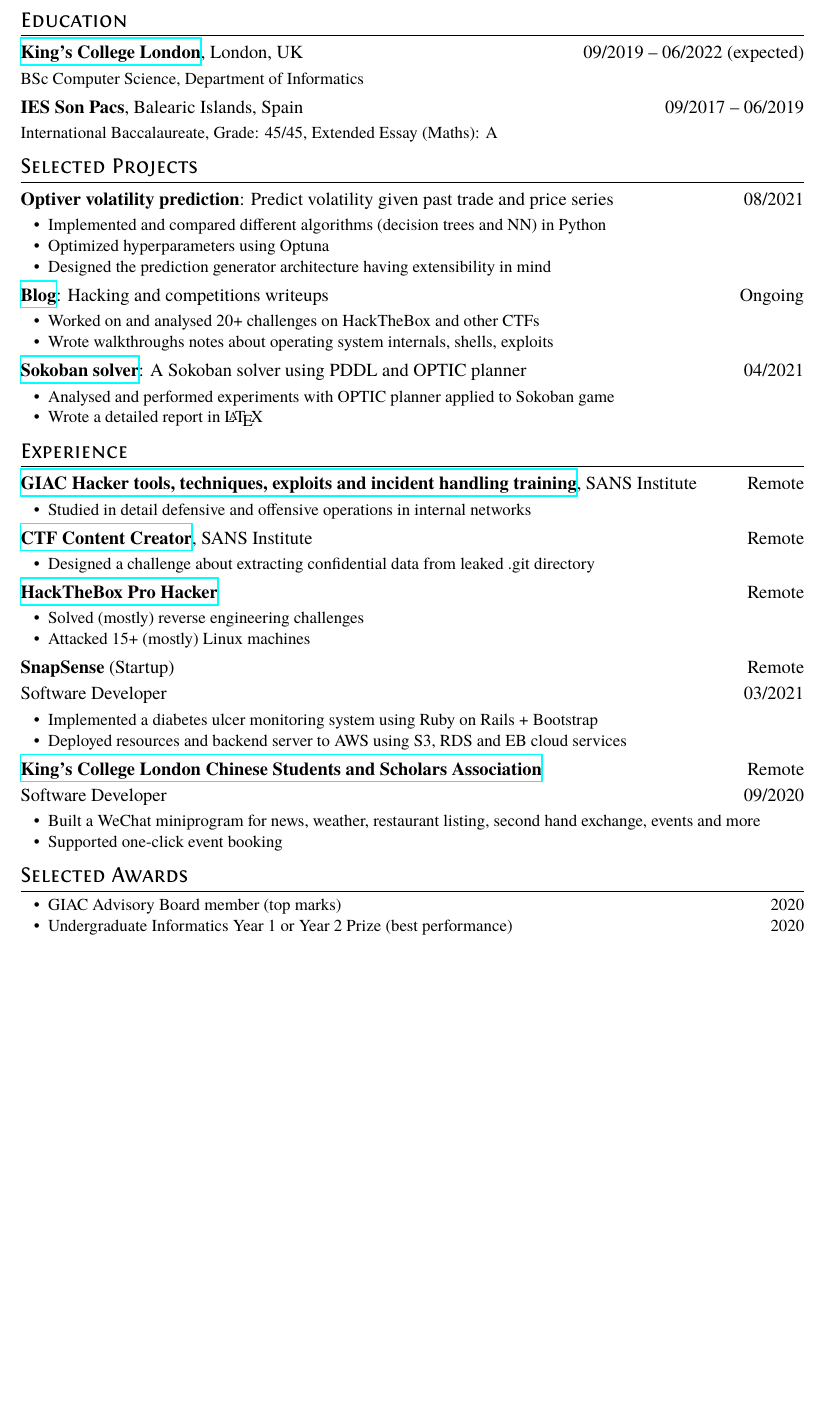
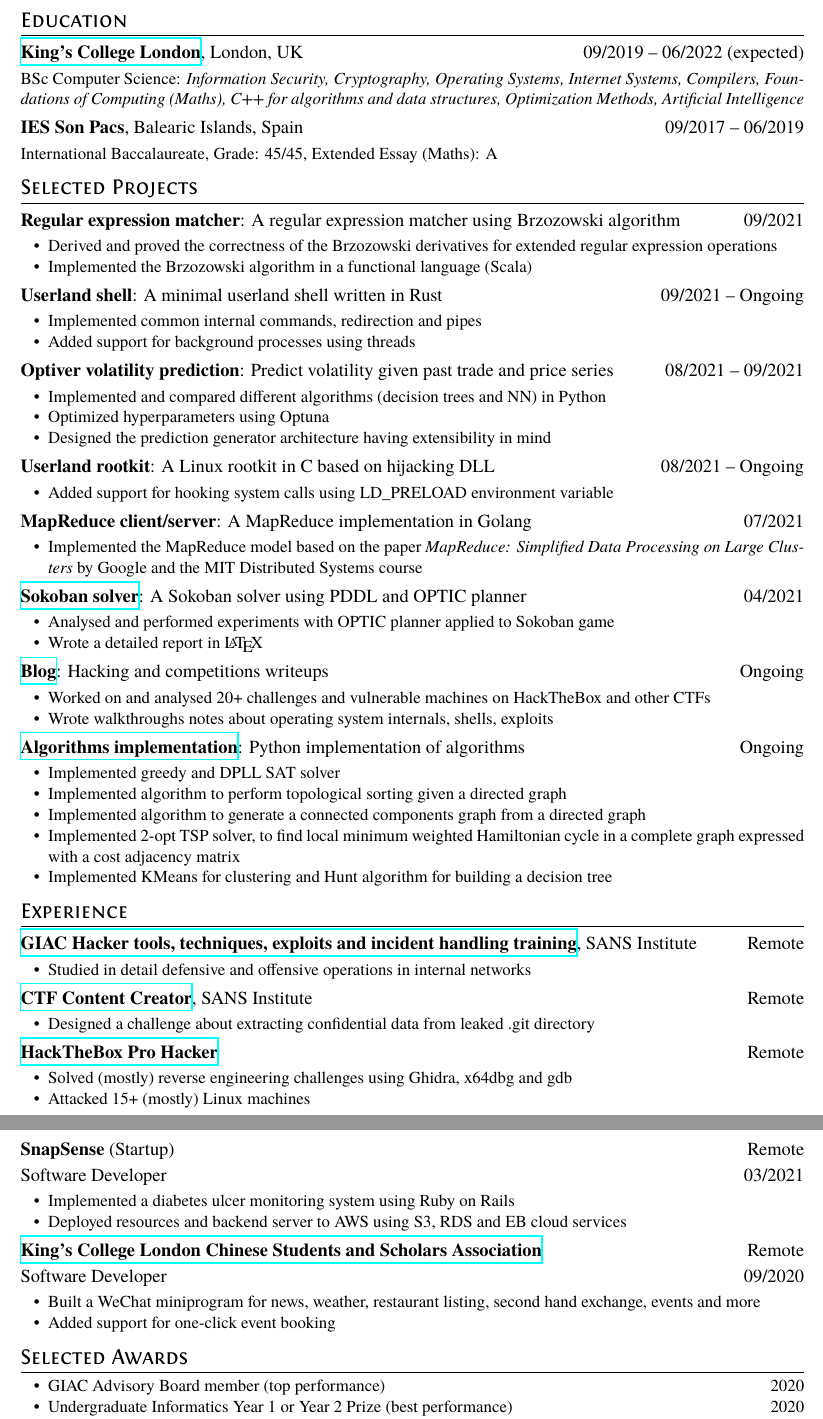
Before and after one commit to RoundofThree/CV, a LaTeX CV (resume.tex): part of the page before the commit and two parts of pages 1 and 2 of 2 after it, the two joined at a grey line, cut so that both start at the same text, the shorter picture padded with empty space. Compiled offline with XeLaTeX.

Commit message:
Add more projects

```diff
--- a/resume.tex
+++ b/resume.tex
@@ -13,12 +13,13 @@
   (+44) 07740271205 $\bullet$
   \href{mailto:zhuoyingjiangli@gmail.com}{zhuoyingjiangli@gmail.com} $\bullet$
   \href{https://github.com/RoundofThree}{GitHub ID: RoundofThree}
-%  \href{https://www.linkedin.com/in/trinkle23897/}{Linkedin}
+%  \href{https://www.linkedin.com/in/RoundofThree/}{Linkedin}
 }
 
 \section{Education}
 \datedsubsection{\textbf{\href{https://www.kcl.ac.uk/}{King's College London}}, London, UK}{09/2019 -- 06/2022 (expected)}
-BSc Computer Science, Department of Informatics
+BSc Computer Science: \textit{Information Security, Cryptography, Operating Systems, Internet Systems, Compilers, Foundations of Computing (Maths),
+C++ for algorithms and data structures, Optimization Methods, Artificial Intelligence}
 \datedsubsection{\textbf{IES Son Pacs}, Balearic Islands, Spain}{09/2017 -- 06/2019}
 International Baccalaureate, Grade: 45/45, Extended Essay (Maths): A
 
@@ -29,24 +30,61 @@
 % Blog where I write about ...
 % Rust bash shell PRIVATE FOR NOW
 \section{Selected Projects}
+
+% Regex matching engine: Brozowski algorithm based on derivatives
+\datedsubsection{\textbf{Regular expression matcher}: A regular expression matcher using Brzozowski algorithm}{09/2021}
+\begin{itemize}
+  \item Derived and proved the correctness of the Brzozowski derivatives for extended regular expression operations
+  \item Implemented the Brzozowski algorithm in a functional language (Scala)
+\end{itemize}
+
+% Rust shell: cs4414 University of Virginia Operating Systems course using Rust
+\datedsubsection{\textbf{Userland shell}: A minimal userland shell written in Rust}{09/2021 -- Ongoing}
+\begin{itemize}
+  \item Implemented common internal commands, redirection and pipes
+  \item Added support for background processes using threads
+\end{itemize}
+
 % \datedsubsection{\href{https://github.com/RoundofThree/optiver-competition}{\textbf{Optiver volatility prediction}}: Predict volatility given past trade and price series}{08/2021}
-\datedsubsection{\textbf{Optiver volatility prediction}: Predict volatility given past trade and price series}{08/2021}
+\datedsubsection{\textbf{Optiver volatility prediction}: Predict volatility given past trade and price series}{08/2021 -- 09/2021}
 \begin{itemize}
   \item Implemented and compared different algorithms (decision trees and NN) in Python
   \item Optimized hyperparameters using Optuna
   \item Designed the prediction generator architecture having extensibility in mind
 \end{itemize}
 
-\datedsubsection{\href{https://roundofthree.github.io/labs}{\textbf{Blog}}: Hacking and competitions writeups}{Ongoing}
+% C rootkit
+\datedsubsection{\textbf{Userland rootkit}: A Linux rootkit in C based on hijacking DLL}{08/2021 -- Ongoing}
 \begin{itemize}
-  \item Worked on and analysed 20+ challenges on HackTheBox and other CTFs
-  \item Wrote walkthroughs notes about operating system internals, shells, exploits
+  \item Added support for hooking system calls using LD\_PRELOAD environment variable
+\end{itemize}
+
+% MIT Distributed systems: golang MapReduce, raft server
+\datedsubsection{\textbf{MapReduce client/server}: A MapReduce implementation in Golang}{07/2021}
+\begin{itemize}
+  \item Implemented the MapReduce model based on the paper \textit{MapReduce: Simplified Data Processing on Large Clusters} by Google and the MIT Distributed Systems course
 \end{itemize}
 
 \datedsubsection{\href{https://github.com/RoundofThree/INT-Coursework-2021}{\textbf{Sokoban solver}}: A Sokoban solver using PDDL and OPTIC planner}{04/2021}
 \begin{itemize}
   \item Analysed and performed experiments with OPTIC planner applied to Sokoban game
   \item Wrote a detailed report in \LaTeX
+\end{itemize}
+
+\datedsubsection{\href{https://roundofthree.github.io/labs}{\textbf{Blog}}: Hacking and competitions writeups}{Ongoing}
+\begin{itemize}
+  \item Worked on and analysed 20+ challenges and vulnerable machines on HackTheBox and other CTFs
+  \item Wrote walkthroughs notes about operating system internals, shells, exploits
+\end{itemize}
+
+% Python implementations of algorithms DPLL, topological sorting, ...
+\datedsubsection{\href{https://github.com/RoundofThree/python-scripts}{\textbf{Algorithms implementation}}: Python implementation of algorithms}{Ongoing}
+\begin{itemize}
+  \item Implemented greedy and DPLL SAT solver
+  \item Implemented algorithm to perform topological sorting given a directed graph
+  \item Implemented algorithm to generate a connected components graph from a directed graph
+  \item Implemented 2-opt TSP solver, to find local minimum weighted Hamiltonian cycle in a complete graph expressed with a cost adjacency matrix
+  \item Implemented KMeans for clustering and Hunt algorithm for building a decision tree
 \end{itemize}
 
 % -----------------------------------------------------------
@@ -70,14 +108,14 @@
 
 \datedsubsection{\textbf{\href{https://app.hackthebox.eu/profile/367478}{HackTheBox Pro Hacker}}}{Remote}
 \begin{itemize}
-  \item Solved (mostly) reverse engineering challenges
+  \item Solved (mostly) reverse engineering challenges using Ghidra, x64dbg and gdb
   \item Attacked 15+ (mostly) Linux machines
 \end{itemize}
 
 \datedsubsection{\textbf{SnapSense} (Startup)}{Remote}
 \datedsubsection{Software Developer}{03/2021}
 \begin{itemize}
-  \item Implemented a diabetes ulcer monitoring system using Ruby on Rails + Bootstrap
+  \item Implemented a diabetes ulcer monitoring system using Ruby on Rails
   \item Deployed resources and backend server to AWS using S3, RDS and EB cloud services
 \end{itemize}
 
@@ -85,7 +123,7 @@
 \datedsubsection{Software Developer}{09/2020}
 \begin{itemize}
     \item Built a WeChat miniprogram for news, weather, restaurant listing, second hand exchange, events and more
-    \item Supported one-click event booking
+    \item Added support for one-click event booking
 \end{itemize}
 
 % \datedsubsection{\textbf{\href{https://www.kcl.ac.uk/}{Student Staff Liason Committee}}, King's College London}{Remote}
@@ -99,7 +137,7 @@
 
 \section{Selected Awards}
 \begin{itemize}
-    \item GIAC Advisory Board member (top marks)\hfill 2020
+    \item GIAC Advisory Board member (top performance)\hfill 2020
     \item Undergraduate Informatics Year 1 or Year 2 Prize (best performance)\hfill 2020
     \item Silver Prize, Iberoamerican Olympiad in Chemistry\hfill 2019
     \item Silver Prize, National Olympiad in Chemistry\hfill 2019
```
Also changed, not shown: resume.pdf, resume.tex (4 more changed lines).
